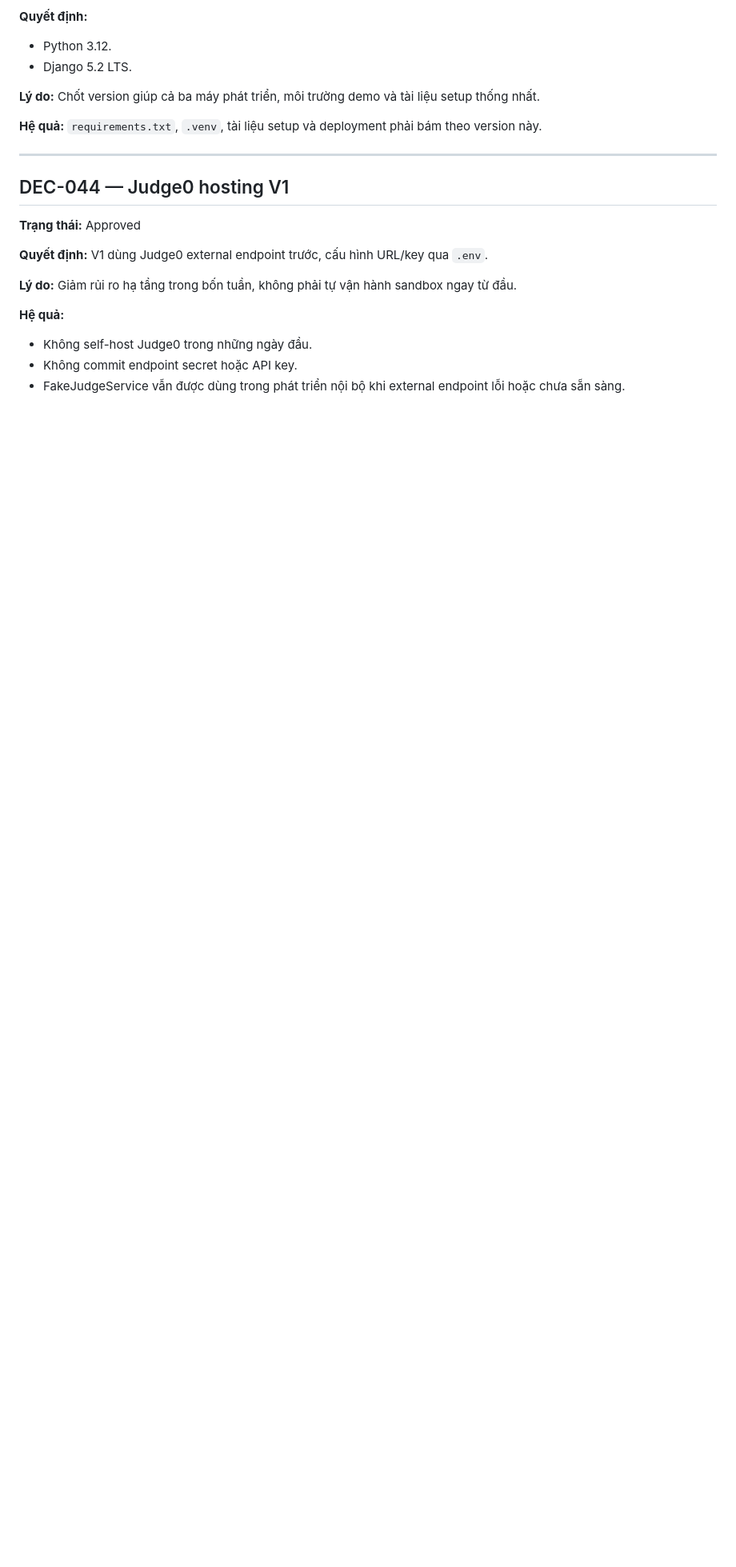
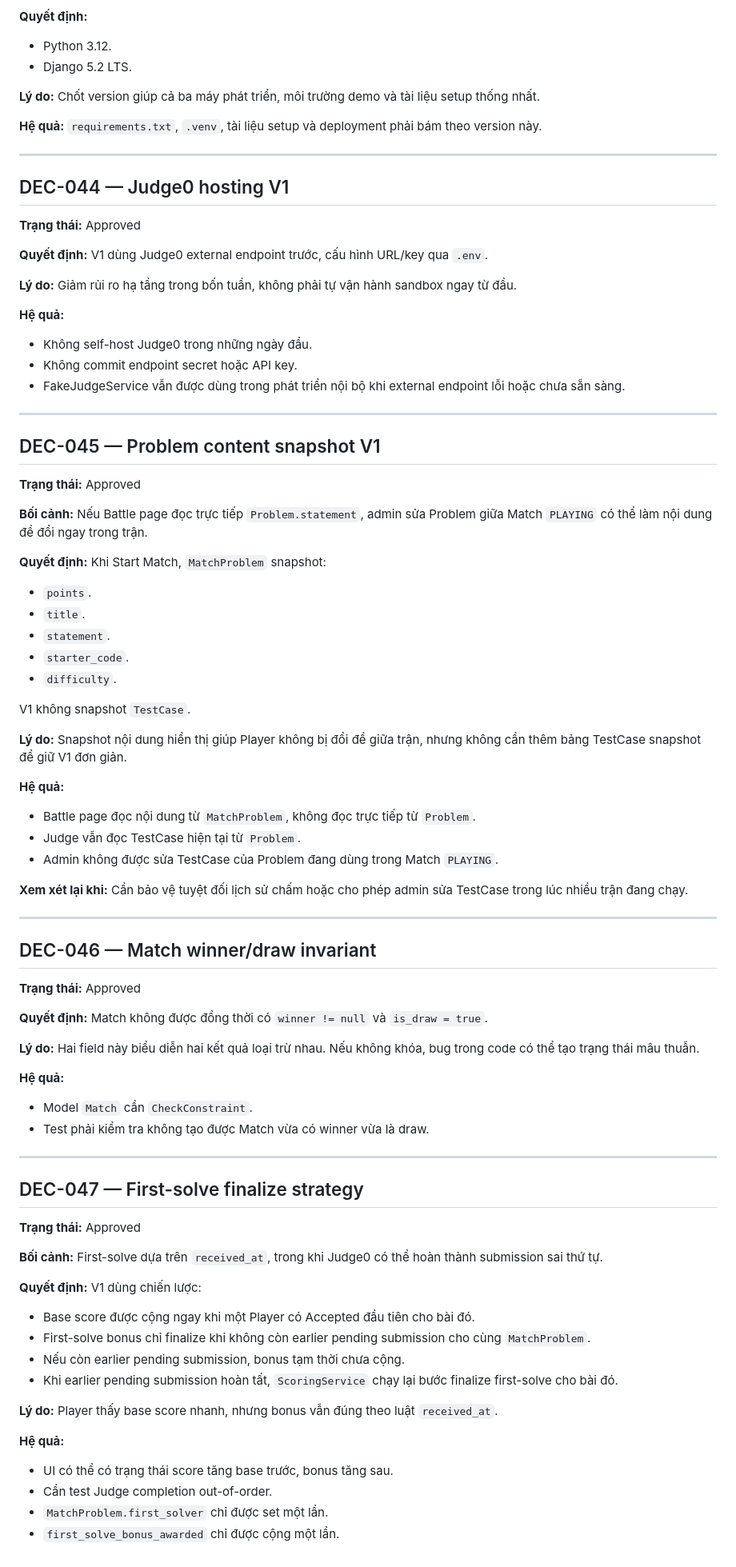
Before and after one commit to DoMinh27/Codehehe, a Markdown page: docs/15-decision-log.md, the part around the change. Shown at 80% size. Rendered like a GitHub page; blank space fills up the shorter version.

```diff
--- a/docs/15-decision-log.md
+++ b/docs/15-decision-log.md
@@ -625,3 +625,70 @@ Thành công được đo bằng:
 * Không self-host Judge0 trong những ngày đầu.
 * Không commit endpoint secret hoặc API key.
 * FakeJudgeService vẫn được dùng trong phát triển nội bộ khi external endpoint lỗi hoặc chưa sẵn sàng.
+
+---
+
+## DEC-045 — Problem content snapshot V1
+
+**Trạng thái:** Approved
+
+**Bối cảnh:** Nếu Battle page đọc trực tiếp `Problem.statement`, admin sửa Problem giữa Match `PLAYING` có thể làm nội dung đề đổi ngay trong trận.
+
+**Quyết định:** Khi Start Match, `MatchProblem` snapshot:
+
+* `points`.
+* `title`.
+* `statement`.
+* `starter_code`.
+* `difficulty`.
+
+V1 không snapshot `TestCase`.
+
+**Lý do:** Snapshot nội dung hiển thị giúp Player không bị đổi đề giữa trận, nhưng không cần thêm bảng TestCase snapshot để giữ V1 đơn giản.
+
+**Hệ quả:**
+
+* Battle page đọc nội dung từ `MatchProblem`, không đọc trực tiếp từ `Problem`.
+* Judge vẫn đọc TestCase hiện tại từ `Problem`.
+* Admin không được sửa TestCase của Problem đang dùng trong Match `PLAYING`.
+
+**Xem xét lại khi:** Cần bảo vệ tuyệt đối lịch sử chấm hoặc cho phép admin sửa TestCase trong lúc nhiều trận đang chạy.
+
+---
+
+## DEC-046 — Match winner/draw invariant
+
+**Trạng thái:** Approved
+
+**Quyết định:** Match không được đồng thời có `winner != null` và `is_draw = true`.
+
+**Lý do:** Hai field này biểu diễn hai kết quả loại trừ nhau. Nếu không khóa, bug trong code có thể tạo trạng thái mâu thuẫn.
+
+**Hệ quả:**
+
+* Model `Match` cần `CheckConstraint`.
+* Test phải kiểm tra không tạo được Match vừa có winner vừa là draw.
+
+---
+
+## DEC-047 — First-solve finalize strategy
+
+**Trạng thái:** Approved
+
+**Bối cảnh:** First-solve dựa trên `received_at`, trong khi Judge0 có thể hoàn thành submission sai thứ tự.
+
+**Quyết định:** V1 dùng chiến lược:
+
+* Base score được cộng ngay khi một Player có Accepted đầu tiên cho bài đó.
+* First-solve bonus chỉ finalize khi không còn earlier pending submission cho cùng `MatchProblem`.
+* Nếu còn earlier pending submission, bonus tạm thời chưa cộng.
+* Khi earlier pending submission hoàn tất, `ScoringService` chạy lại bước finalize first-solve cho bài đó.
+
+**Lý do:** Player thấy base score nhanh, nhưng bonus vẫn đúng theo luật `received_at`.
+
+**Hệ quả:**
+
+* UI có thể có trạng thái score tăng base trước, bonus tăng sau.
+* Cần test Judge completion out-of-order.
+* `MatchProblem.first_solver` chỉ được set một lần.
+* `first_solve_bonus_awarded` chỉ được cộng một lần.
```
Also changed, not shown: docs/00-project-charter.md (+2 -1 lines), docs/06-database-design.md (added, +599 -0 lines).
